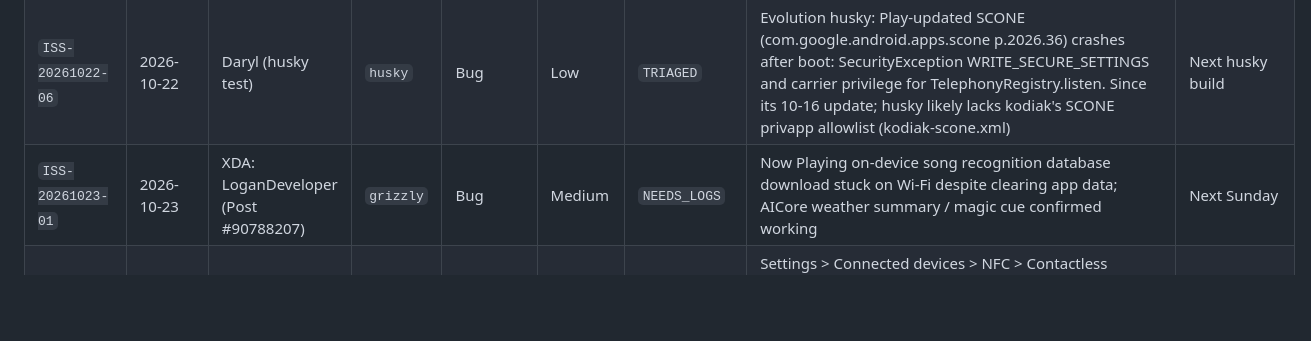
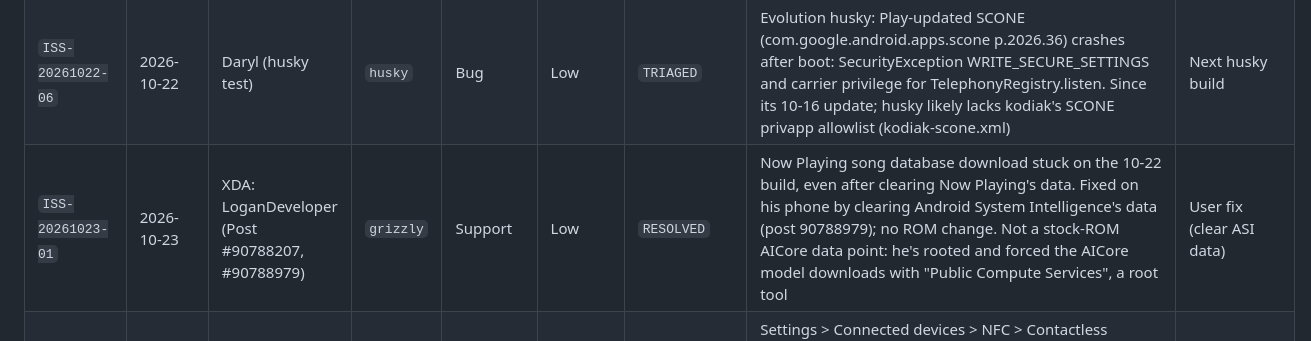
Before and after one commit to denson9874/Denson9874-Device-Central, a Markdown page: COMMUNITY_TRIAGE.md, the part around the change. GitHub-like rendering; blank space fills up the shorter version.

Commit message:
community: ISS-20261023-01 resolved by the user (clear ASI data)
LoganDeveloper's Now Playing song database download works after he
cleared Android System Intelligence's data (XDA post 90788979), so no
ROM change: filed as Support with a non-date target so the release
notes don't list it as a fix. The row also notes that his AICore model
downloads were forced with "Public Compute Services", a root tool, so
they aren't a stock-ROM data point. Replied in XDA post 90788997.

Co-Authored-By: Claude Opus 5.5 <noreply@anthropic.com>

```diff
--- a/COMMUNITY_TRIAGE.md
+++ b/COMMUNITY_TRIAGE.md
@@ -42,7 +42,7 @@ It is updated daily at **09:00 AM ET** by the automated Community Monitor and re
 | `ISS-20261022-04` | 2026-10-22 | Daryl (cheetah), wife (husky) | All P11 | Bug | Medium | `RESOLVED` | Micro-stutter while the Dynamic Bar island shows: its backdrop blur put a blur region in the status bar window, so SurfaceFlinger GPU-composited every app frame. frameworks_base 0010 draws the island without backdrop blur (cheetah 0/1190, husky 0/937 frames client-composited). Shipped in Evolution husky 20261023 | 2026-10-23 |
 | `ISS-20261022-05` | 2026-10-22 | Daryl, XDA: Ashray_Vk (Post #90787566) | All P11 | Bug | Medium | `RESOLVED` | Locked apps showed their content in Recents: Pixel Launcher doesn't know the sandbox App Lock and RecentTasks dropped isTopAppLocked's result. frameworks_base 0009 withholds snapshots of App-Locked apps, so Recents shows the lock placeholder (also while the app is unlocked). Shipped in Evolution husky 20261023. Replied to Ashray_Vk on XDA 2026-10-23 (post 90788959): fix explained, coming in the next P11 build | 2026-10-23 |
 | `ISS-20261022-06` | 2026-10-22 | Daryl (husky test) | `husky` | Bug | Low | `TRIAGED` | Evolution husky: Play-updated SCONE (com.google.android.apps.scone p.2026.36) crashes after boot: SecurityException WRITE_SECURE_SETTINGS and carrier privilege for TelephonyRegistry.listen. Since its 10-16 update; husky likely lacks kodiak's SCONE privapp allowlist (kodiak-scone.xml) | Next husky build |
-| `ISS-20261023-01` | 2026-10-23 | XDA: LoganDeveloper (Post #90788207) | `grizzly` | Bug | Medium | `NEEDS_LOGS` | Now Playing on-device song recognition database download stuck on Wi-Fi despite clearing app data; AICore weather summary / magic cue confirmed working | Next Sunday |
+| `ISS-20261023-01` | 2026-10-23 | XDA: LoganDeveloper (Post #90788207, #90788979) | `grizzly` | Support | Low | `RESOLVED` | Now Playing song database download stuck on the 10-22 build, even after clearing Now Playing's data. Fixed on his phone by clearing Android System Intelligence's data (post 90788979); no ROM change. Not a stock-ROM AICore data point: he's rooted and forced the AICore model downloads with "Public Compute Services", a root tool | User fix (clear ASI data) |
 | `ISS-20261023-02` | 2026-10-23 | Release review (critic) | All P11 | Bug | Medium | `RESOLVED` | Settings > Connected devices > NFC > Contactless payments (and Wallet's default-payment link) opened a broken page: PaymentSettingsActivity pointed at the removed nfc.PaymentSettings fragment. Evolution X Settings 8b2dded5b421 (ExtremeXT) carried as patches/packages_apps_Settings/0001 | 2026-10-23 |
 | `ISS-20261023-03` | 2026-10-23 | Release review | `yogi` | Bug | Medium | `RESOLVED` | Fold posture: config_device_state_postures was missing (stock sets it in its product RRO), so apps and WindowManager saw no fold posture (Jetpack FoldingFeature, tabletop). Stock values added to FrameworkResOverlayYogi; not tested on a yogi | 2026-10-23 |
 
```
